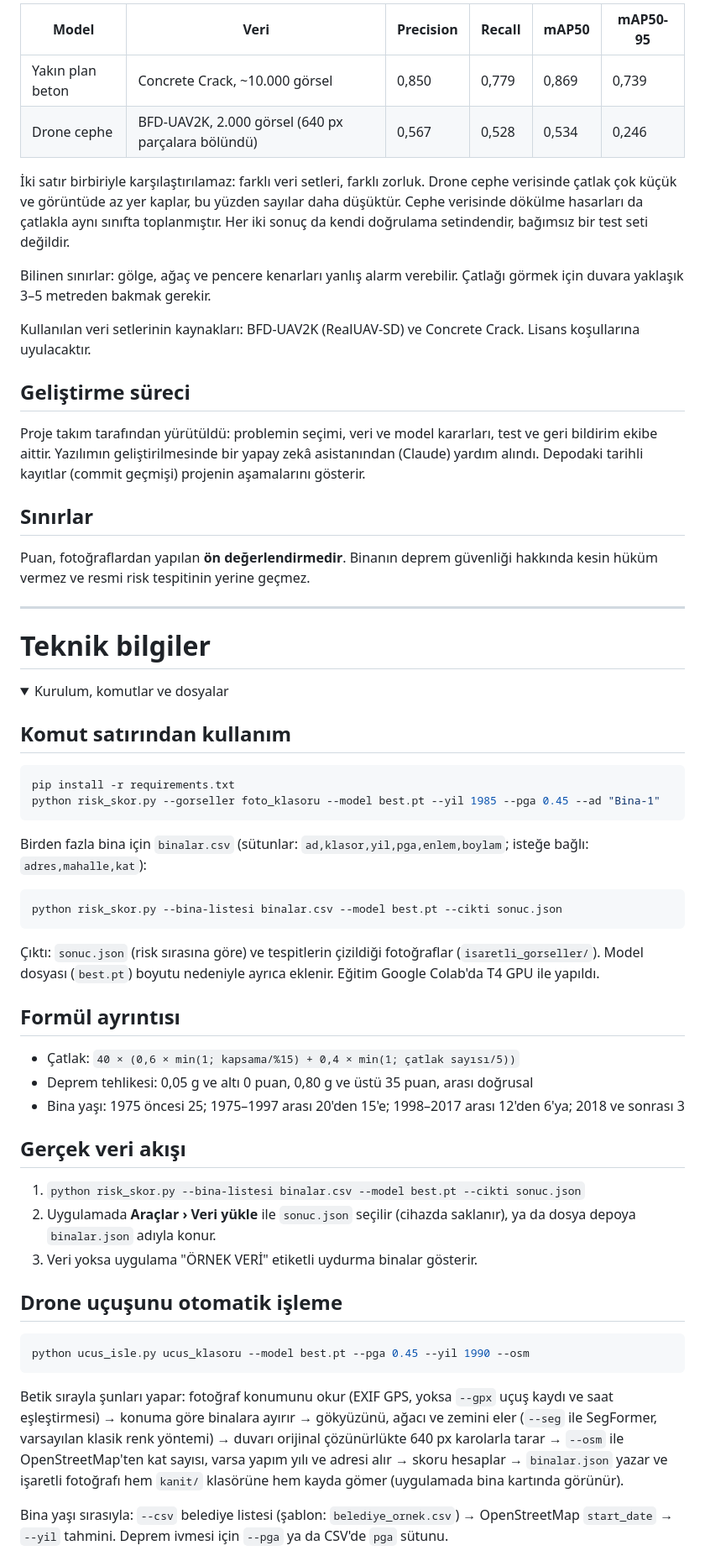
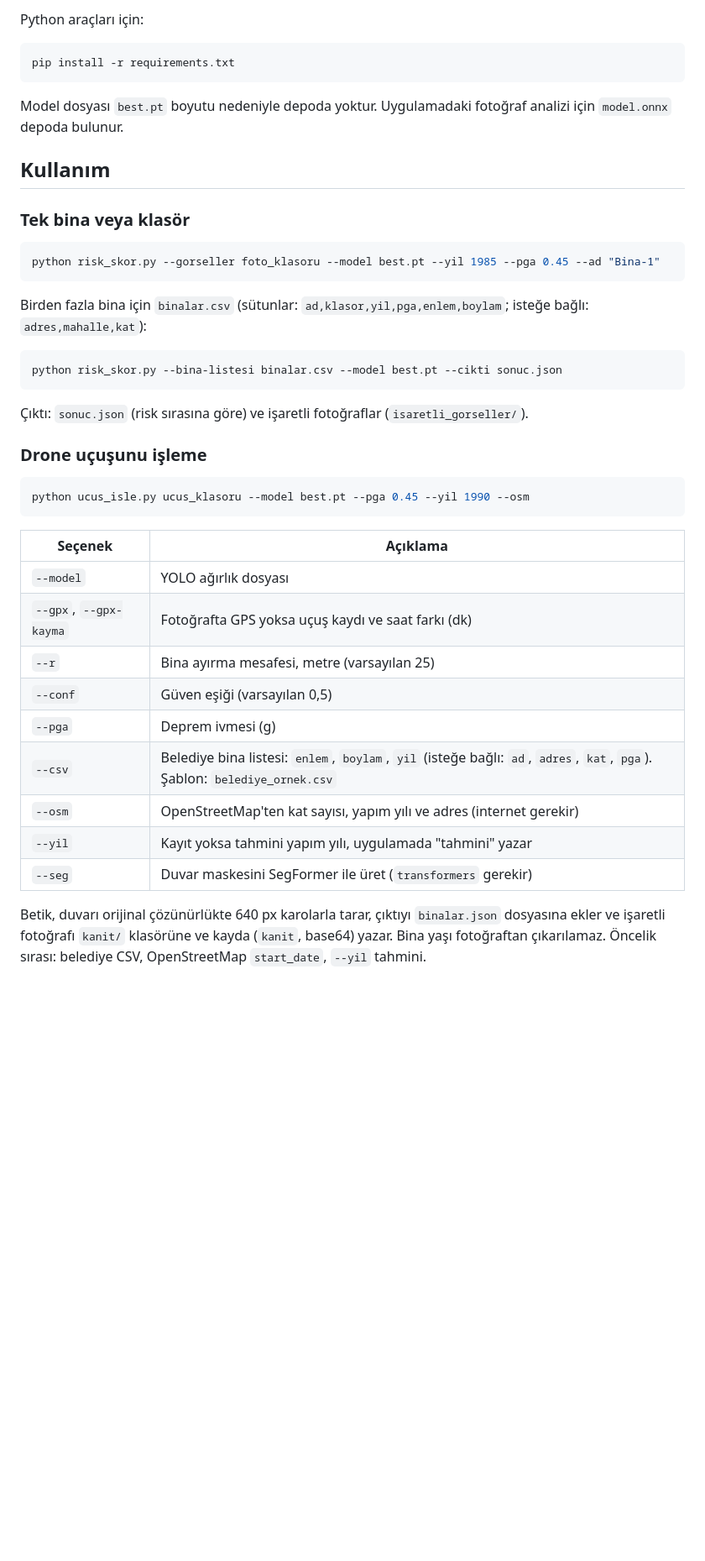
Before and after one commit to FeyzaDedeoluk/risktaki-bina, a Markdown page: README.md, the part around one of its changes. Shown at 84% size. Rendered like a GitHub page; folded sections open; blank space fills up the shorter version.

````diff
--- a/README.md
+++ b/README.md
@@ -54,34 +63,17 @@ YOLOv8n ile tek sınıflı (`crack`) çatlak tespiti. İki ayrı model eğitildi
 
-| Model | Veri | Precision | Recall | mAP50 | mAP50-95 |
-|---|---|---|---|---|---|
-| Yakın plan beton | Concrete Crack, ~10.000 görsel | 0,850 | 0,779 | 0,869 | 0,739 |
-| Drone cephe | BFD-UAV2K, 2.000 görsel (640 px parçalara bölündü) | 0,567 | 0,528 | 0,534 | 0,246 |
-
-İki satır birbiriyle karşılaştırılamaz: farklı veri setleri, farklı zorluk. Drone cephe verisinde çatlak çok küçük ve görüntüde az yer kaplar, bu yüzden sayılar daha düşüktür. Cephe verisinde dökülme hasarları da çatlakla aynı sınıfta toplanmıştır. Her iki sonuç da kendi doğrulama setindendir, bağımsız bir test seti değildir.
-
-Bilinen sınırlar: gölge, ağaç ve pencere kenarları yanlış alarm verebilir. Çatlağı görmek için duvara yaklaşık 3–5 metreden bakmak gerekir.
-
-Kullanılan veri setlerinin kaynakları: BFD-UAV2K (RealUAV-SD) ve Concrete Crack. Lisans koşullarına uyulacaktır.
-
-## Geliştirme süreci
-
-Proje takım tarafından yürütüldü: problemin seçimi, veri ve model kararları, test ve geri bildirim ekibe aittir. Yazılımın geliştirilmesinde bir yapay zekâ asistanından (Claude) yardım alındı. Depodaki tarihli kayıtlar (commit geçmişi) projenin aşamalarını gösterir.
-
-## Sınırlar
-
-Puan, fotoğraflardan yapılan **ön değerlendirmedir**. Binanın deprem güvenliği hakkında kesin hüküm vermez ve resmi risk tespitinin yerine geçmez.
-
----
-
-# Teknik bilgiler
-
-<details>
-<summary>Kurulum, komutlar ve dosyalar</summary>
-
-## Komut satırından kullanım
+Python araçları için:
 
 ```bash
 pip install -r requirements.txt
+```
+
+Model dosyası `best.pt` boyutu nedeniyle depoda yoktur. Uygulamadaki fotoğraf analizi için `model.onnx` depoda bulunur.
+
+## Kullanım
+
+### Tek bina veya klasör
+
+```bash
 python risk_skor.py --gorseller foto_klasoru --model best.pt --yil 1985 --pga 0.45 --ad "Bina-1"
 ```
 
@@ -91,27 +83,25 @@ Birden fazla bina için `binalar.csv` (sütunlar: `ad,klasor,yil,pga,enlem,boyla
 python risk_skor.py --bina-listesi binalar.csv --model best.pt --cikti sonuc.json
 ```
 
-Çıktı: `sonuc.json` (risk sırasına göre) ve tespitlerin çizildiği fotoğraflar (`isaretli_gorseller/`). Model dosyası (`best.pt`) boyutu nedeniyle ayrıca eklenir. Eğitim Google Colab'da T4 GPU ile yapıldı.
+Çıktı: `sonuc.json` (risk sırasına göre) ve işaretli fotoğraflar (`isaretli_gorseller/`).
 
-## Formül ayrıntısı
-
-- Çatlak: `40 × (0,6 × min(1; kapsama/%15) + 0,4 × min(1; çatlak sayısı/5))`
-- Deprem tehlikesi: 0,05 g ve altı 0 puan, 0,80 g ve üstü 35 puan, arası doğrusal
-- Bina yaşı: 1975 öncesi 25; 1975–1997 arası 20'den 15'e; 1998–2017 arası 12'den 6'ya; 2018 ve sonrası 3
-
-## Gerçek veri akışı
-
-1. `python risk_skor.py --bina-listesi binalar.csv --model best.pt --cikti sonuc.json`
-2. Uygulamada **Araçlar › Veri yükle** ile `sonuc.json` seçilir (cihazda saklanır), ya da dosya depoya `binalar.json` adıyla konur.
-3. Veri yoksa uygulama "ÖRNEK VERİ" etiketli uydurma binalar gösterir.
-
-## Drone uçuşunu otomatik işleme
+### Drone uçuşunu işleme
 
 ```bash
 python ucus_isle.py ucus_klasoru --model best.pt --pga 0.45 --yil 1990 --osm
 ```
 
-Betik sırayla şunları yapar: fotoğraf konumunu okur (EXIF GPS, yoksa `--gpx` uçuş kaydı ve saat eşleştirmesi) → konuma göre binalara ayırır → gökyüzünü, ağacı ve zemini eler (`--seg` ile SegFormer, varsayılan klasik renk yöntemi) → duvarı orijinal çözünürlükte 640 px karolarla tarar → `--osm` ile OpenStreetMap'ten kat sayısı, varsa yapım yılı ve adresi alır → skoru hesaplar → `binalar.json` yazar ve işaretli fotoğrafı hem `kanit/` klasörüne hem kayda gömer (uygulamada bina kartında görünür).
+| Seçenek | Açıklama |
+|---|---|
+| `--model` | YOLO ağırlık dosyası |
+| `--gpx`, `--gpx-kayma` | Fotoğrafta GPS yoksa uçuş kaydı ve saat farkı (dk) |
+| `--r` | Bina ayırma mesafesi, metre (varsayılan 25) |
+| `--conf` | Güven eşiği (varsayılan 0,5) |
+| `--pga` | Deprem ivmesi (g) |
+| `--csv` | Belediye bina listesi: `enlem`, `boylam`, `yil` (isteğe bağlı: `ad`, `adres`, `kat`, `pga`). Şablon: `belediye_ornek.csv` |
+| `--osm` | OpenStreetMap'ten kat sayısı, yapım yılı ve adres (internet gerekir) |
+| `--yil` | Kayıt yoksa tahmini yapım yılı, uygulamada "tahmini" yazar |
+| `--seg` | Duvar maskesini SegFormer ile üret (`transformers` gerekir) |
 
-Bina yaşı sırasıyla: `--csv` belediye listesi (şablon: `belediye_ornek.csv`) → OpenStreetMap `start_date` → `--yil` tahmini. Deprem ivmesi için `--pga` ya da CSV'de `pga` sütunu.
+Betik, duvarı orijinal çözünürlükte 640 px karolarla tarar, çıktıyı `binalar.json` dosyasına ekler ve işaretli fotoğrafı `kanit/` klasörüne ve kayda (`kanit`, base64) yazar. Bina yaşı fotoğraftan çıkarılamaz. Öncelik sırası: belediye CSV, OpenStreetMap `start_date`, `--yil` tahmini.
 
````
Also changed, not shown: other parts of README.md (+101 -42 lines).
